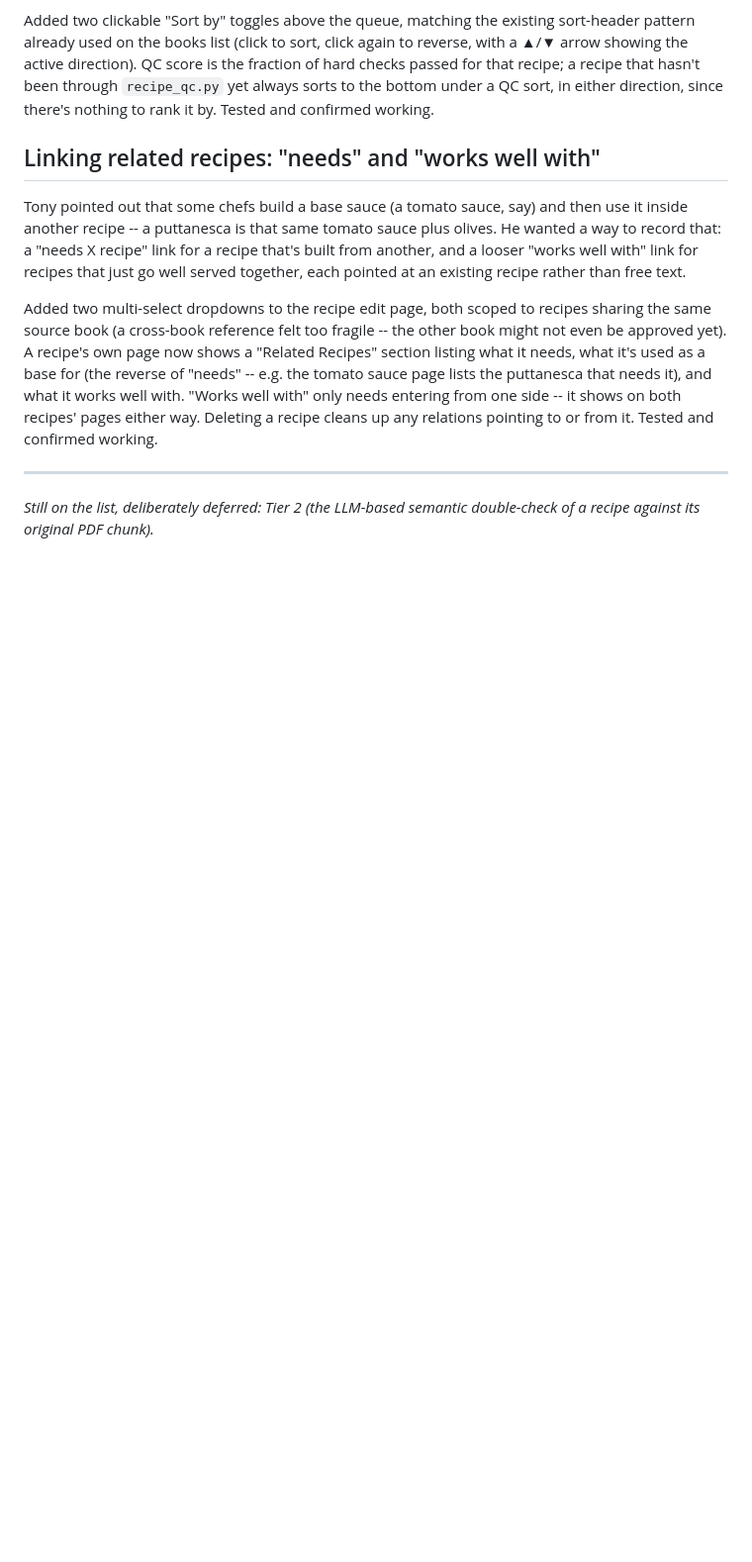
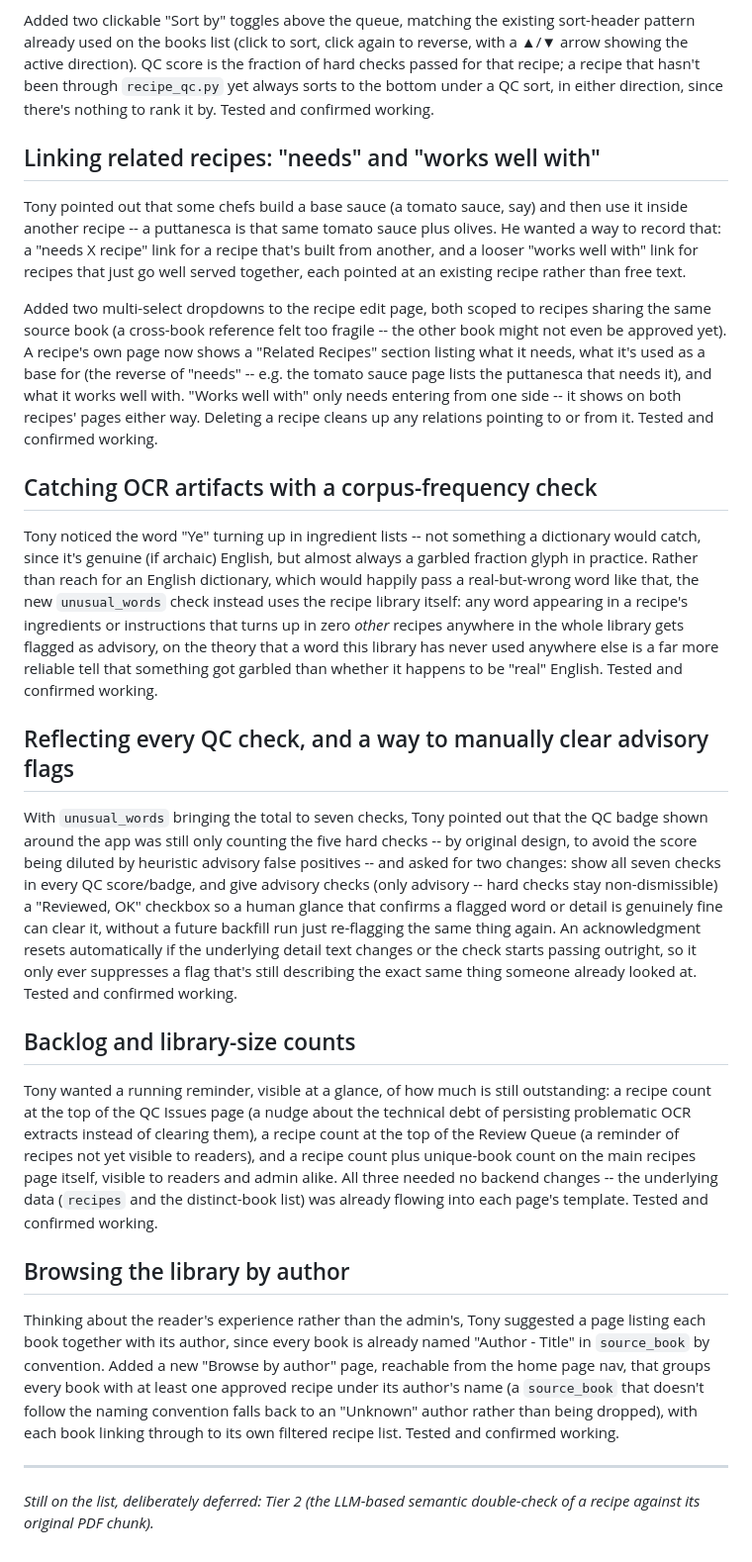
Before and after one commit to junipernineaj/recipe-app, a Markdown page: documentation/PROJECT_HISTORY.md, the part around the change. Shown at 99% size. Drawn GitHub-style; blank space fills up the shorter version.

Commit message:
Log unusual_words, QC acknowledgment, library stats, and browse-by-author in the project history
Co-Authored-By: Claude Sonnet 5 <noreply@anthropic.com>
Claude-Session: https://claude.ai/code/session_01JrThFu6QaBeCeX9TnJ53ss

```diff
--- a/documentation/PROJECT_HISTORY.md
+++ b/documentation/PROJECT_HISTORY.md
@@ -241,6 +241,59 @@ page lists the puttanesca that needs it), and what it works well with.
 recipes' pages either way. Deleting a recipe cleans up any relations
 pointing to or from it. Tested and confirmed working.
 
+## Catching OCR artifacts with a corpus-frequency check
+
+Tony noticed the word "Ye" turning up in ingredient lists -- not
+something a dictionary would catch, since it's genuine (if archaic)
+English, but almost always a garbled fraction glyph in practice. Rather
+than reach for an English dictionary, which would happily pass a
+real-but-wrong word like that, the new `unusual_words` check instead uses
+the recipe library itself: any word appearing in a recipe's ingredients
+or instructions that turns up in zero *other* recipes anywhere in the
+whole library gets flagged as advisory, on the theory that a word this
+library has never used anywhere else is a far more reliable tell that
+something got garbled than whether it happens to be "real" English.
+Tested and confirmed working.
+
+## Reflecting every QC check, and a way to manually clear advisory flags
+
+With `unusual_words` bringing the total to seven checks, Tony pointed out
+that the QC badge shown around the app was still only counting the five
+hard checks -- by original design, to avoid the score being diluted by
+heuristic advisory false positives -- and asked for two changes: show all
+seven checks in every QC score/badge, and give advisory checks (only
+advisory -- hard checks stay non-dismissible) a "Reviewed, OK" checkbox
+so a human glance that confirms a flagged word or detail is genuinely
+fine can clear it, without a future backfill run just re-flagging the
+same thing again. An acknowledgment resets automatically if the
+underlying detail text changes or the check starts passing outright, so
+it only ever suppresses a flag that's still describing the exact same
+thing someone already looked at. Tested and confirmed working.
+
+## Backlog and library-size counts
+
+Tony wanted a running reminder, visible at a glance, of how much is still
+outstanding: a recipe count at the top of the QC Issues page (a nudge
+about the technical debt of persisting problematic OCR extracts instead
+of clearing them), a recipe count at the top of the Review Queue (a
+reminder of recipes not yet visible to readers), and a recipe count plus
+unique-book count on the main recipes page itself, visible to readers and
+admin alike. All three needed no backend changes -- the underlying data
+(`recipes` and the distinct-book list) was already flowing into each
+page's template. Tested and confirmed working.
+
+## Browsing the library by author
+
+Thinking about the reader's experience rather than the admin's, Tony
+suggested a page listing each book together with its author, since every
+book is already named "Author - Title" in `source_book` by convention.
+Added a new "Browse by author" page, reachable from the home page nav,
+that groups every book with at least one approved recipe under its
+author's name (a `source_book` that doesn't follow the naming convention
+falls back to an "Unknown" author rather than being dropped), with each
+book linking through to its own filtered recipe list. Tested and
+confirmed working.
+
 ---
 
 *Still on the list, deliberately deferred: Tier 2 (the LLM-based semantic
```
